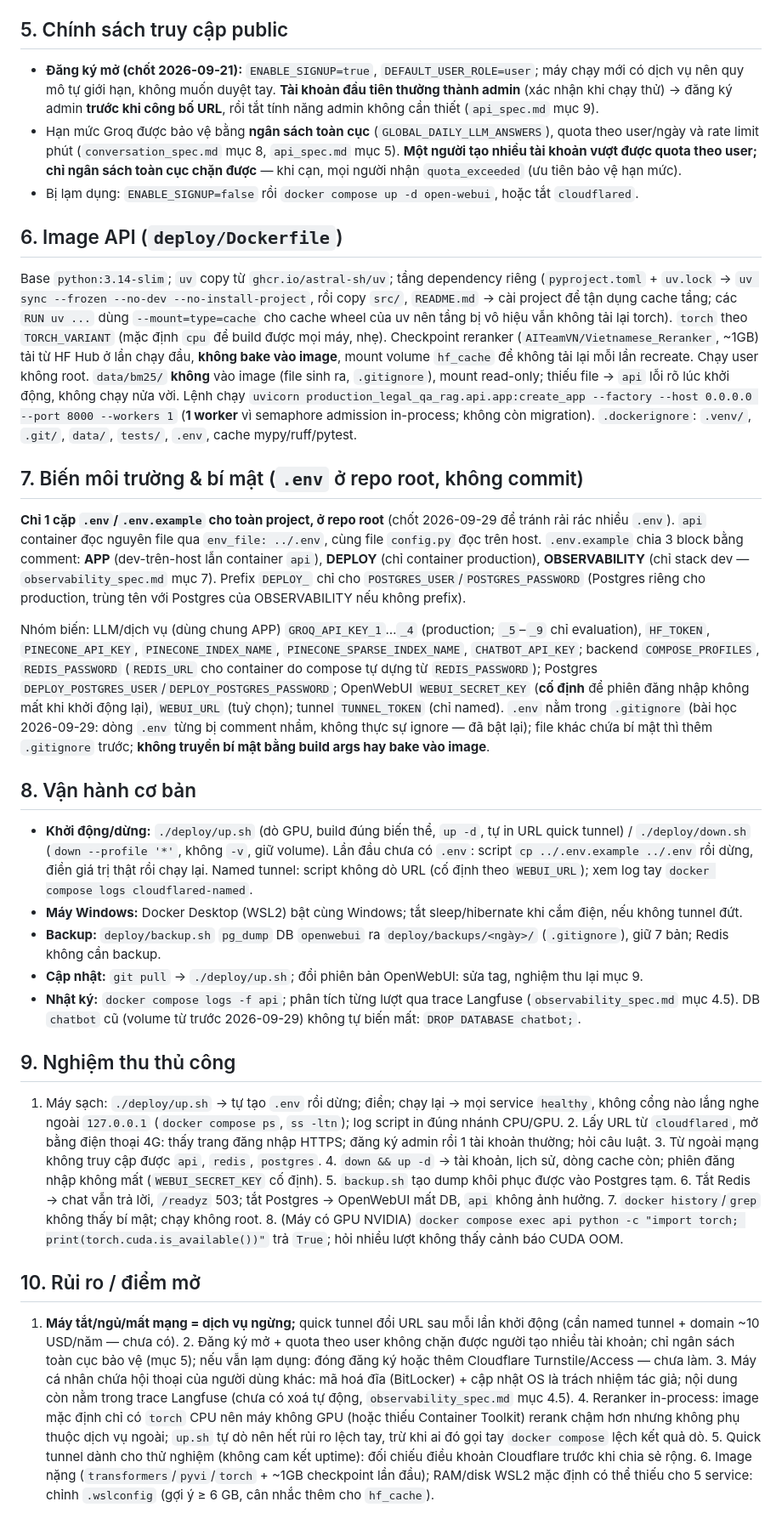
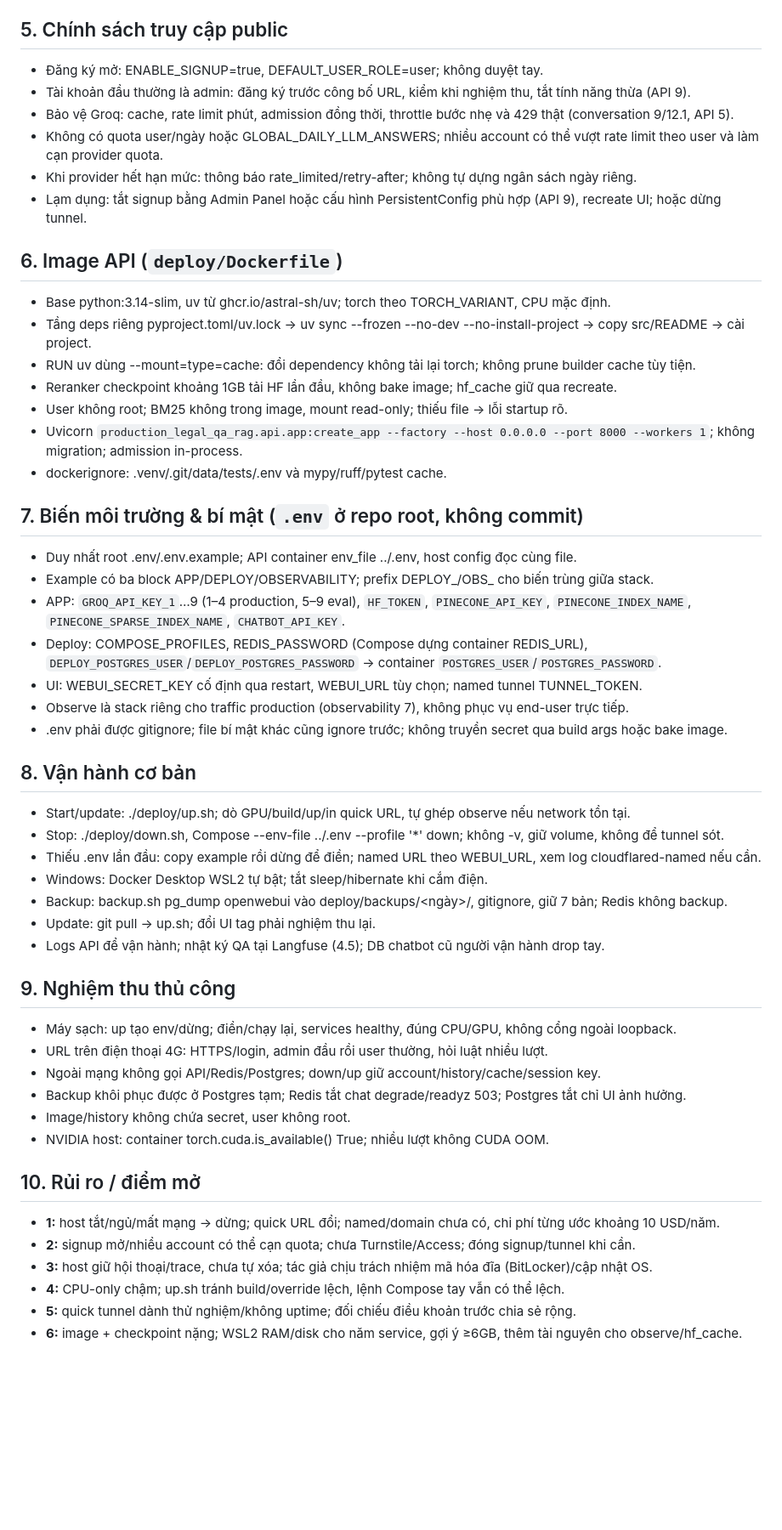
Before and after one commit to lndat18/production-legal-qa-rag, a Markdown page: deploy/deploy_spec.md, the part around one of its changes. Shown at 85% size. Drawn GitHub-style; blank space fills up the shorter version.

Commit message:
condense deploy spec

```diff
--- a/deploy/deploy_spec.md
+++ b/deploy/deploy_spec.md
@@ -69,63 +66,69 @@ xảy ra khi ai đó gọi tay hai lệnh lệch nhau (tự chịu rủi ro, m
 
 ## 5. Chính sách truy cập public
 
-- **Đăng ký mở (chốt 2026-09-21):** `ENABLE_SIGNUP=true`, `DEFAULT_USER_ROLE=user`; máy chạy mới có dịch vụ nên quy mô tự giới hạn, không muốn
-  duyệt tay. **Tài khoản đầu tiên thường thành admin** (xác nhận khi chạy thử) → đăng ký admin **trước khi công bố URL**, rồi tắt tính năng
-  admin không cần thiết (`api_spec.md` mục 9).
-- Hạn mức Groq được bảo vệ bằng **ngân sách toàn cục** (`GLOBAL_DAILY_LLM_ANSWERS`), quota theo user/ngày và rate limit phút
-  (`conversation_spec.md` mục 8, `api_spec.md` mục 5). **Một người tạo nhiều tài khoản vượt được quota theo user; chỉ ngân sách toàn cục chặn
-  được** — khi cạn, mọi người nhận `quota_exceeded` (ưu tiên bảo vệ hạn mức).
-- Bị lạm dụng: `ENABLE_SIGNUP=false` rồi `docker compose up -d open-webui`, hoặc tắt `cloudflared`.
+- Đăng ký mở: ENABLE_SIGNUP=true, DEFAULT_USER_ROLE=user; không duyệt tay.
+- Tài khoản đầu thường là admin: đăng ký trước công bố URL, kiểm khi nghiệm thu, tắt tính năng thừa (API 9).
+- Bảo vệ Groq: cache, rate limit phút, admission đồng thời, throttle bước nhẹ và 429 thật (conversation
+  9/12.1, API 5).
+- Không có quota user/ngày hoặc GLOBAL_DAILY_LLM_ANSWERS; nhiều account có thể vượt rate limit theo user và
+  làm cạn provider quota.
+- Khi provider hết hạn mức: thông báo rate_limited/retry-after; không tự dựng ngân sách ngày riêng.
+- Lạm dụng: tắt signup bằng Admin Panel hoặc cấu hình PersistentConfig phù hợp (API 9), recreate UI; hoặc dừng
+  tunnel.
 
 ## 6. Image API (`deploy/Dockerfile`)
 
-Base `python:3.14-slim`; `uv` copy từ `ghcr.io/astral-sh/uv`; tầng dependency riêng (`pyproject.toml` + `uv.lock` → `uv sync --frozen --no-dev
---no-install-project`, rồi copy `src/`, `README.md` → cài project để tận dụng cache tầng; các `RUN uv ...` dùng `--mount=type=cache` cho cache wheel của uv nên tầng bị vô hiệu vẫn không tải lại torch). `torch` theo `TORCH_VARIANT` (mặc định `cpu` để build
-được mọi máy, nhẹ). Checkpoint reranker (`AITeamVN/Vietnamese_Reranker`, ~1GB) tải từ HF Hub ở lần chạy đầu, **không bake vào image**, mount volume
-`hf_cache` để không tải lại mỗi lần recreate. Chạy user không root. `data/bm25/` **không** vào image (file sinh ra, `.gitignore`), mount
-read-only; thiếu file → `api` lỗi rõ lúc khởi động, không chạy nửa vời. Lệnh chạy `uvicorn production_legal_qa_rag.api.app:create_app --factory
---host 0.0.0.0 --port 8000 --workers 1` (**1 worker** vì semaphore admission in-process; không còn migration). `.dockerignore`: `.venv/`, `.git/`, `data/`,
-`tests/`, `.env`, cache mypy/ruff/pytest.
+- Base python:3.14-slim, uv từ ghcr.io/astral-sh/uv; torch theo TORCH_VARIANT, CPU mặc định.
+- Tầng deps riêng pyproject.toml/uv.lock → uv sync --frozen --no-dev --no-install-project → copy src/README →
+  cài project.
+- RUN uv dùng --mount=type=cache: đổi dependency không tải lại torch; không prune builder cache tùy tiện.
+- Reranker checkpoint khoảng 1GB tải HF lần đầu, không bake image; hf_cache giữ qua recreate.
+- User không root; BM25 không trong image, mount read-only; thiếu file → lỗi startup rõ.
+- Uvicorn `production_legal_qa_rag.api.app:create_app --factory --host 0.0.0.0 --port 8000 --workers 1`; không
+  migration; admission in-process.
+- dockerignore: .venv/.git/data/tests/.env và mypy/ruff/pytest cache.
 
 ## 7. Biến môi trường & bí mật (`.env` ở repo root, không commit)
 
-**Chỉ 1 cặp `.env`/`.env.example` cho toàn project, ở repo root** (chốt 2026-09-29 để tránh rải rác nhiều `.env`). `api` container đọc nguyên file qua
-`env_file: ../.env`, cùng file `config.py` đọc trên host. `.env.example` chia 3 block bằng comment: **APP** (dev-trên-host lẫn container `api`),
-**DEPLOY** (chỉ container production), **OBSERVABILITY** (chỉ stack dev — `observability_spec.md` mục 7). Prefix `DEPLOY_` chỉ cho
-`POSTGRES_USER`/`POSTGRES_PASSWORD` (Postgres riêng cho production, trùng tên với Postgres của OBSERVABILITY nếu không prefix).
-
-Nhóm biến: LLM/dịch vụ (dùng chung APP) `GROQ_API_KEY_1`…`_4` (production; `_5`–`_9` chỉ evaluation), `HF_TOKEN`, `PINECONE_API_KEY`,
-`PINECONE_INDEX_NAME`, `PINECONE_SPARSE_INDEX_NAME`, `CHATBOT_API_KEY`; backend `COMPOSE_PROFILES`, `REDIS_PASSWORD` (`REDIS_URL` cho container
-do compose tự dựng từ `REDIS_PASSWORD`); Postgres `DEPLOY_POSTGRES_USER`/`DEPLOY_POSTGRES_PASSWORD`; OpenWebUI `WEBUI_SECRET_KEY` (**cố định** để phiên
-đăng nhập không mất khi khởi động lại), `WEBUI_URL` (tuỳ chọn); tunnel `TUNNEL_TOKEN` (chỉ named). `.env` nằm trong `.gitignore` (bài học
-2026-09-29: dòng `.env` từng bị comment nhầm, không thực sự ignore — đã bật lại); file khác chứa bí mật thì thêm `.gitignore` trước; **không truyền bí mật bằng
-build args hay bake vào image**.
+- Duy nhất root .env/.env.example; API container env_file ../.env, host config đọc cùng file.
+- Example có ba block APP/DEPLOY/OBSERVABILITY; prefix DEPLOY_/OBS_ cho biến trùng giữa stack.
+- APP: `GROQ_API_KEY_1`…9 (1–4 production, 5–9 eval), `HF_TOKEN`, `PINECONE_API_KEY`, `PINECONE_INDEX_NAME`,
+  `PINECONE_SPARSE_INDEX_NAME`, `CHATBOT_API_KEY`.
+- Deploy: COMPOSE_PROFILES, REDIS_PASSWORD (Compose dựng container REDIS_URL),
+  `DEPLOY_POSTGRES_USER`/`DEPLOY_POSTGRES_PASSWORD` → container `POSTGRES_USER`/`POSTGRES_PASSWORD`.
+- UI: WEBUI_SECRET_KEY cố định qua restart, WEBUI_URL tùy chọn; named tunnel TUNNEL_TOKEN.
+- Observe là stack riêng cho traffic production (observability 7), không phục vụ end-user trực tiếp.
+- .env phải được gitignore; file bí mật khác cũng ignore trước; không truyền secret qua build args hoặc bake
+  image.
 
 ## 8. Vận hành cơ bản
 
-- **Khởi động/dừng:** `./deploy/up.sh` (dò GPU, build đúng biến thể, `up -d`, tự in URL quick tunnel) / `./deploy/down.sh` (`down --profile '*'`, không `-v`, giữ volume). Lần đầu chưa có `.env`: script `cp ../.env.example ../.env` rồi dừng, điền giá trị thật rồi chạy lại. Named tunnel: script không dò
-  URL (cố định theo `WEBUI_URL`); xem log tay `docker compose logs cloudflared-named`.
-- **Máy Windows:** Docker Desktop (WSL2) bật cùng Windows; tắt sleep/hibernate khi cắm điện, nếu không tunnel đứt.
-- **Backup:** `deploy/backup.sh` `pg_dump` DB `openwebui` ra `deploy/backups/<ngày>/` (`.gitignore`), giữ 7 bản; Redis không cần backup.
-- **Cập nhật:** `git pull` → `./deploy/up.sh`; đổi phiên bản OpenWebUI: sửa tag, nghiệm thu lại mục 9.
-- **Nhật ký:** `docker compose logs -f api`; phân tích từng lượt qua trace Langfuse (`observability_spec.md` mục 4.5). DB `chatbot` cũ (volume từ trước
-  2026-09-29) không tự biến mất: `DROP DATABASE chatbot;`.
+- Start/update: ./deploy/up.sh; dò GPU/build/up/in quick URL, tự ghép observe nếu network tồn tại.
+- Stop: ./deploy/down.sh, Compose --env-file ../.env --profile '*' down; không -v, giữ volume, không để tunnel
+  sót.
+- Thiếu .env lần đầu: copy example rồi dừng để điền; named URL theo WEBUI_URL, xem log cloudflared-named nếu
+  cần.
+- Windows: Docker Desktop WSL2 tự bật; tắt sleep/hibernate khi cắm điện.
+- Backup: backup.sh pg_dump openwebui vào deploy/backups/<ngày>/, gitignore, giữ 7 bản; Redis không backup.
+- Update: git pull → up.sh; đổi UI tag phải nghiệm thu lại.
+- Logs API để vận hành; nhật ký QA tại Langfuse (4.5); DB chatbot cũ người vận hành drop tay.
 
 ## 9. Nghiệm thu thủ công
 
-1. Máy sạch: `./deploy/up.sh` → tự tạo `.env` rồi dừng; điền; chạy lại → mọi service `healthy`, không cổng nào lắng nghe ngoài `127.0.0.1`
-   (`docker compose ps`, `ss -ltn`); log script in đúng nhánh CPU/GPU. 2. Lấy URL từ `cloudflared`, mở bằng điện thoại 4G: thấy trang đăng nhập HTTPS; đăng
-   ký admin rồi 1 tài khoản thường; hỏi câu luật. 3. Từ ngoài mạng không truy cập được `api`, `redis`, `postgres`. 4. `down && up -d` → tài khoản, lịch sử,
-   dòng cache còn; phiên đăng nhập không mất (`WEBUI_SECRET_KEY` cố định). 5. `backup.sh` tạo dump khôi phục được vào Postgres tạm. 6. Tắt Redis → chat vẫn
-   trả lời, `/readyz` 503; tắt Postgres → OpenWebUI mất DB, `api` không ảnh hưởng. 7. `docker history`/`grep` không thấy bí mật; chạy không root. 8. (Máy có
-   GPU NVIDIA) `docker compose exec api python -c "import torch; print(torch.cuda.is_available())"` trả `True`; hỏi nhiều lượt không thấy cảnh báo CUDA OOM.
+- Máy sạch: up tạo env/dừng; điền/chạy lại, services healthy, đúng CPU/GPU, không cổng ngoài loopback.
+- URL trên điện thoại 4G: HTTPS/login, admin đầu rồi user thường, hỏi luật nhiều lượt.
+- Ngoài mạng không gọi API/Redis/Postgres; down/up giữ account/history/cache/session key.
+- Backup khôi phục được ở Postgres tạm; Redis tắt chat degrade/readyz 503; Postgres tắt chỉ UI ảnh hưởng.
+- Image/history không chứa secret, user không root.
+- NVIDIA host: container torch.cuda.is_available() True; nhiều lượt không CUDA OOM.
 
 ## 10. Rủi ro / điểm mở
 
-1. **Máy tắt/ngủ/mất mạng = dịch vụ ngừng;** quick tunnel đổi URL sau mỗi lần khởi động (cần named tunnel + domain ~10 USD/năm — chưa có). 2. Đăng ký mở + quota theo user không
-   chặn được người tạo nhiều tài khoản; chỉ ngân sách toàn cục bảo vệ (mục 5); nếu vẫn lạm dụng: đóng đăng ký hoặc thêm Cloudflare Turnstile/Access — chưa làm. 3. Máy cá
-   nhân chứa hội thoại của người dùng khác: mã hoá đĩa (BitLocker) + cập nhật OS là trách nhiệm tác giả; nội dung còn nằm trong trace Langfuse (chưa có xoá tự động,
-   `observability_spec.md` mục 4.5). 4. Reranker in-process: image mặc định chỉ có `torch` CPU nên máy không GPU (hoặc thiếu Container Toolkit) rerank chậm hơn nhưng không phụ thuộc dịch
-   vụ ngoài; `up.sh` tự dò nên hết rủi ro lệch tay, trừ khi ai đó gọi tay `docker compose` lệch kết quả dò. 5. Quick tunnel dành cho thử nghiệm (không cam kết uptime): đối
-   chiếu điều khoản Cloudflare trước khi chia sẻ rộng. 6. Image nặng (`transformers`/`pyvi`/`torch` + ~1GB checkpoint lần đầu); RAM/disk WSL2 mặc định có thể thiếu cho 5 service:
-   chỉnh `.wslconfig` (gợi ý ≥ 6 GB, cân nhắc thêm cho `hf_cache`).
+- **1:** host tắt/ngủ/mất mạng → dừng; quick URL đổi; named/domain chưa có, chi phí từng ước khoảng 10
+  USD/năm.
+- **2:** signup mở/nhiều account có thể cạn quota; chưa Turnstile/Access; đóng signup/tunnel khi cần.
+- **3:** host giữ hội thoại/trace, chưa tự xóa; tác giả chịu trách nhiệm mã hóa đĩa (BitLocker)/cập nhật OS.
+- **4:** CPU-only chậm; up.sh tránh build/override lệch, lệnh Compose tay vẫn có thể lệch.
+- **5:** quick tunnel dành thử nghiệm/không uptime; đối chiếu điều khoản trước chia sẻ rộng.
+- **6:** image + checkpoint nặng; WSL2 RAM/disk cho năm service, gợi ý ≥6GB, thêm tài nguyên cho
+  observe/hf_cache.
```
Also changed, not shown: other parts of deploy/deploy_spec.md (+48 -51 lines).
